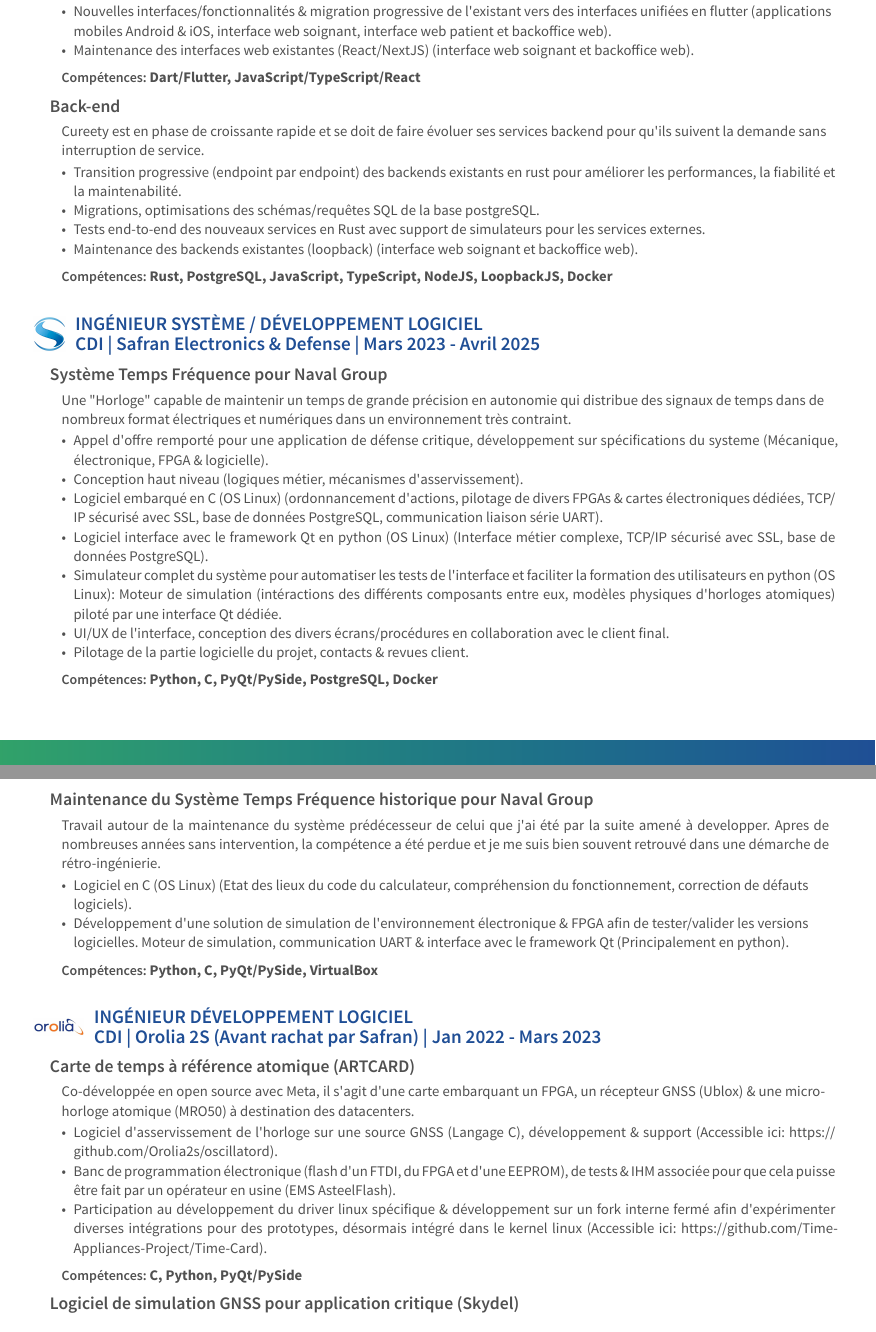
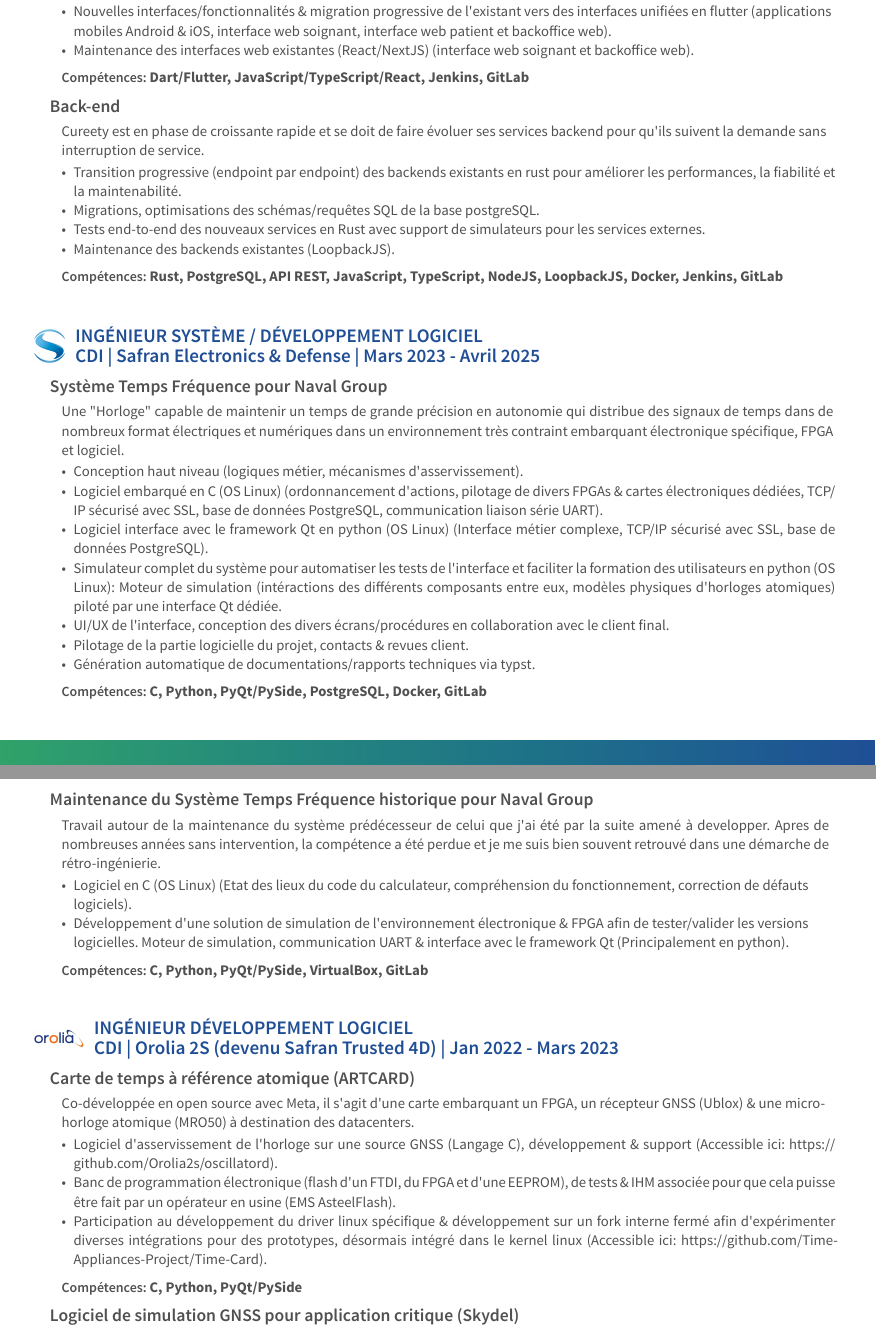
Before and after one commit to hufolcher/cv, a Typst document (generate.typ): two parts of pages 1 and 2 of 3, joined at a grey line, cut so that both start at the same text. Compiled offline with Typst 0.15.

Commit message:
Fix typo

```diff
--- a/generate.typ
+++ b/generate.typ
@@ -289,7 +290,7 @@
             "Nouvelles interfaces/fonctionnalités & migration progressive de l'existant vers des interfaces unifiées en flutter (applications mobiles Android & iOS, interface web soignant, interface web patient et backoffice web).",
             "Maintenance des interfaces web existantes (React/NextJS) (interface web soignant et backoffice web).",
           ),
-          ("Dart/Flutter", "JavaScript/TypeScript/React"),
+          ("Dart/Flutter", "JavaScript/TypeScript/React", "Jenkins", "GitLab"),
         ),
         (
           "Back-end",
@@ -298,7 +299,7 @@
             "Transition progressive (endpoint par endpoint) des backends existants en rust pour améliorer les performances, la fiabilité et la maintenabilité.",
             "Migrations, optimisations des schémas/requêtes SQL de la base postgreSQL.",
             "Tests end-to-end des nouveaux services en Rust avec support de simulateurs pour les services externes.",
-            "Maintenance des backends existantes (loopback) (interface web soignant et backoffice web).",
+            "Maintenance des backends existantes (LoopbackJS).",
           ),
           (
             "Rust",
@@ -322,17 +326,18 @@
       (
         (
           "Système Temps Fréquence pour Naval Group",
-          "Une \"Horloge\" capable de maintenir un temps de grande précision en autonomie qui distribue des signaux de temps dans de nombreux format électriques et numériques dans un environnement très contraint.",
+          "Une \"Horloge\" capable de maintenir un temps de grande précision en autonomie qui distribue des signaux de temps dans de nombreux format électriques et numériques dans un environnement très contraint embarquant électronique spécifique, FPGA et logiciel.",
           (
-            "Appel d'offre remporté pour une application de défense critique, développement sur spécifications du systeme (Mécanique, électronique, FPGA & logicielle).",
+
             "Conception haut niveau (logiques métier, mécanismes d'asservissement).",
             "Logiciel embarqué en C (OS Linux) (ordonnancement d'actions, pilotage de divers FPGAs & cartes électroniques dédiées, TCP/IP sécurisé avec SSL, base de données PostgreSQL, communication liaison série UART).",
             "Logiciel interface avec le framework Qt en python (OS Linux) (Interface métier complexe, TCP/IP sécurisé avec SSL, base de données PostgreSQL).",
             "Simulateur complet du système pour automatiser les tests de l'interface et faciliter la formation des utilisateurs en python (OS Linux): Moteur de simulation (intéractions des différents composants entre eux, modèles physiques d'horloges atomiques) piloté par une interface Qt dédiée.",
             "UI/UX de l'interface, conception des divers écrans/procédures en collaboration avec le client final.",
             "Pilotage de la partie logicielle du projet, contacts & revues client.",
+                        "Génération automatique de documentations/rapports techniques via typst.",
           ),
-          ("Python", "C", "PyQt/PySide", "PostgreSQL", "Docker"),
+          ("C", "Python", "PyQt/PySide", "PostgreSQL", "Docker","GitLab"),
         ),
         (
           "Maintenance du Système Temps Fréquence historique pour Naval Group",
@@ -341,7 +346,7 @@
             "Logiciel en C (OS Linux) (Etat des lieux du code du calculateur, compréhension du fonctionnement, correction de défauts logiciels).",
             "Développement d'une solution de simulation de l'environnement électronique & FPGA afin de tester/valider les versions logicielles. Moteur de simulation, communication UART & interface avec le framework Qt (Principalement en python).",
           ),
-          ("Python", "C", "PyQt/PySide", "VirtualBox"),
+          ("C", "Python", "PyQt/PySide", "VirtualBox", "GitLab"),
         ),
       ),
     ),
@@ -350,7 +355,7 @@
       1.2cm,
       ("ingénieur développement logiciel",),
       "cdi",
-      "Orolia 2S (Avant rachat par Safran)",
+      "Orolia 2S (devenu Safran Trusted 4D)",
       "Jan 2022 - Mars 2023",
       (
         (
@@ -369,2 +374 @@
           (
-            "Ajout de fonctionnalités a un logiciel de simulation civil pour rendre son usage possible dans une application de défense critique (Développement C++, framework Qt, chiffrement cryptographique).",
```
Also changed, not shown: generate.typ (24 more changed lines).
